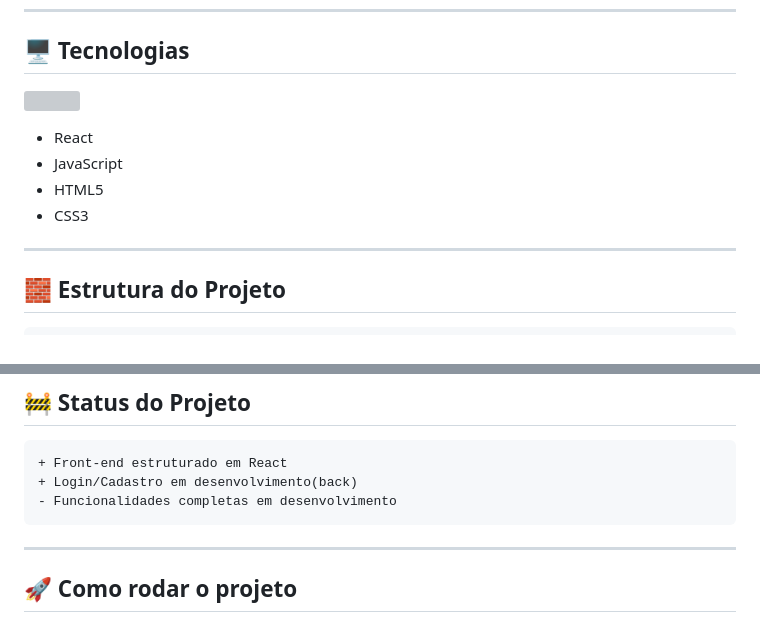
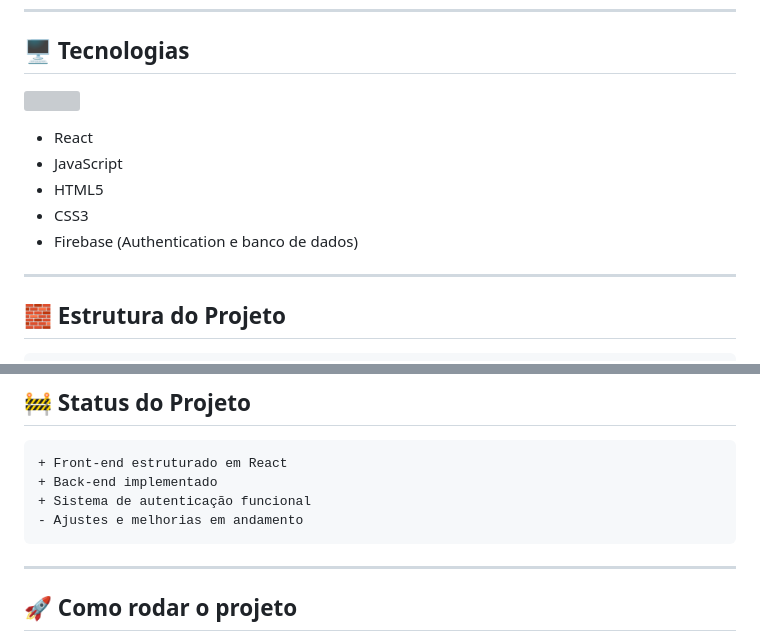
Before and after one commit to daniykt/Pesque-Fale, a Markdown page: README.md, 2 parts joined by grey strips. Drawn GitHub-style; grey boxes are pictures that could not be loaded.

Commit message:
feat(readme): atualiza tecnologias e status do projeto
- Adicionei Firebase na seção de tecnologias
- Atualizei badges indicando front-end em progresso
- Adicionei badge de back-end concluído

````diff
--- a/README.md
+++ b/README.md
@@ -75,6 +76,7 @@ Criar uma plataforma onde usuários possam:
 * JavaScript
 * HTML5
 * CSS3
+* Firebase (Authentication e banco de dados)
 
 ---
 
@@ -133,8 +135,9 @@ src/
 
 ```diff
 + Front-end estruturado em React
-+ Login/Cadastro em desenvolvimento(back)
-- Funcionalidades completas em desenvolvimento
++ Back-end implementado
++ Sistema de autenticação funcional
+- Ajustes e melhorias em andamento
 ```
 
 ---
````
Also changed, not shown: other parts of README.md (+3 -2 lines).
